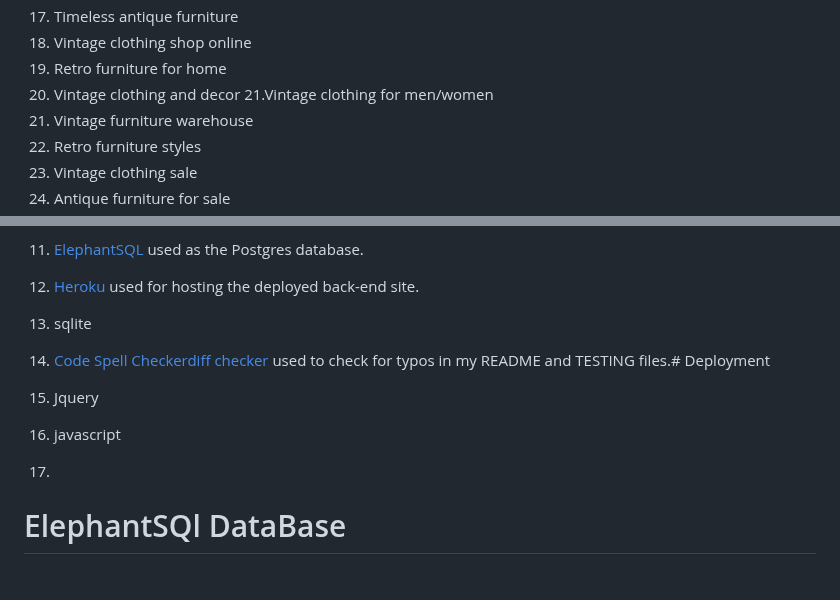
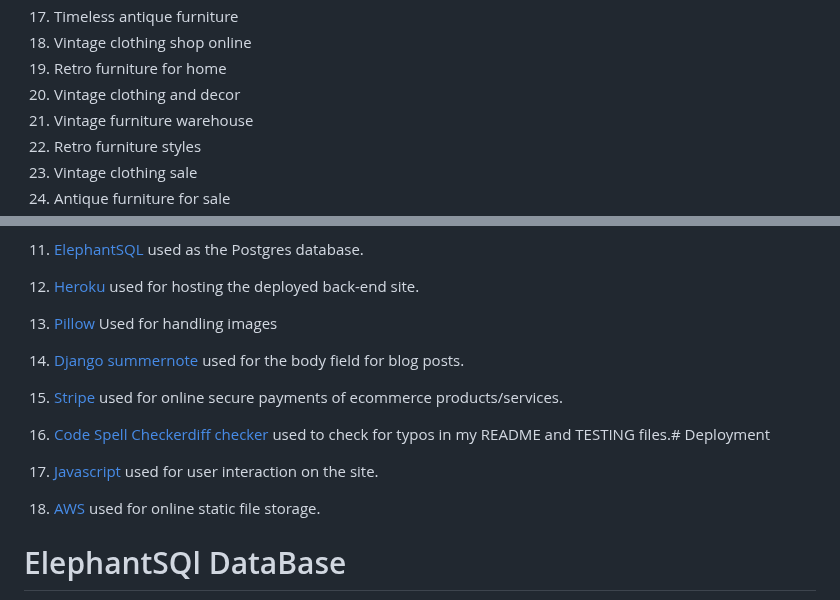
Before and after one commit to MattyOL/Fresh, a Markdown page: README.md, 2 parts joined by grey strips. Rendered like a GitHub page; blank space fills up the shorter version.

Commit message:
Added more tehnologies used

```diff
--- a/README.md
+++ b/README.md
@@ -180,7 +180,6 @@ When targeting vintage clothing and furniture stores, it's essential to use keyw
 18. Vintage clothing shop online
 19. Retro furniture for home
 20. Vintage clothing and decor
-21.Vintage clothing for men/women
 22. Vintage furniture warehouse
 23. Retro furniture styles
 24. Vintage clothing sale
@@ -313,15 +312,21 @@ I used this guide throughout my project for solving terminal issues.
 
 12. [Heroku](https://dashboard.heroku.com/apps) used for hosting the deployed back-end site.
 
-13. sqlite
+13. [Pillow](https://pypi.org/) Used for handling images
 
-14. [Code Spell Checker](https://marketplace.visualstudio.com/items?itemName=streetsidesoftware.code-spell-checker)[diff checker](https://www.diffchecker.com/) used to check for typos in my README and TESTING files.# Deployment
-15. Jquery
+14. [Django summernote](https://github.com/summernote/django-summernote) used for the body field for blog posts.
 
-16. javascript
+15. [Stripe](https://stripe.com/en-gb-es)  used for online secure payments of ecommerce products/services.
+
+16. [Code Spell Checker](https://marketplace.visualstudio.com/items?itemName=streetsidesoftware.code-spell-checker)[diff checker](https://www.diffchecker.com/) used to check for typos in my README and TESTING files.# Deployment
 
 
-18.
+18. [Javascript](https://www.javascript.com/)  used for user interaction on the site.
+
+19. [AWS](https://aws.amazon.com/) used for online static file storage.
+
+
+
 
 # ElephantSQl DataBase
 The live Link to deployment can be found on [Live link Heroku](https://project-4-fsf.herokuapp.com/)
```
